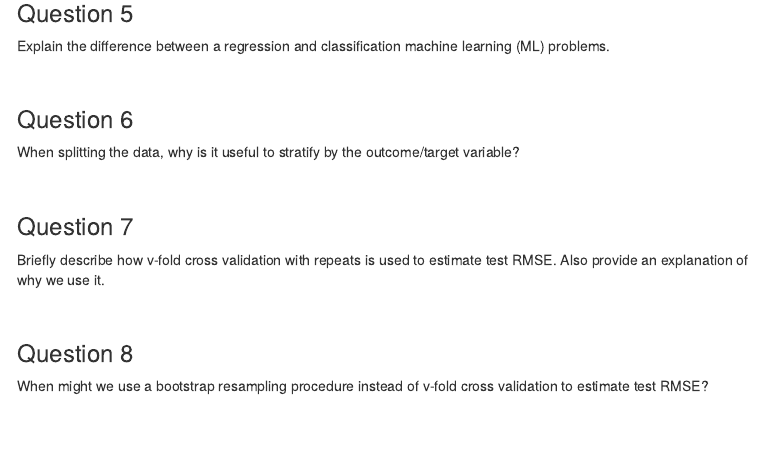
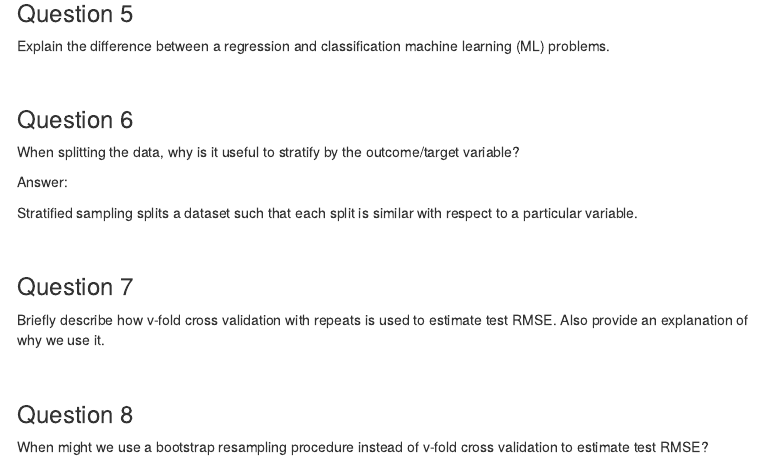
Before and after one commit to STAT301III/l01-review-goldylocks24, an R Markdown document (Goldstein_Adam_L01.Rmd): the page in a window 1100 px wide, from 1610 px down. Rendered offline with R 4.5, knitr and Pandoc, with nearby package versions; menus at the side of the page are left out.

Commit message:
Third commit

```diff
--- a/Goldstein_Adam_L01.Rmd
+++ b/Goldstein_Adam_L01.Rmd
@@ -94,6 +94,10 @@ Explain the difference between a regression and classification machine learning
 
 When splitting the data, why is it useful to stratify by the outcome/target variable?
 
+Answer:
+
+Stratified sampling splits a dataset such that each split is similar with respect to a particular variable.
+
 <br>
 
 ### Question 7
```
Also changed, not shown: Goldstein_Adam_L01.html.
